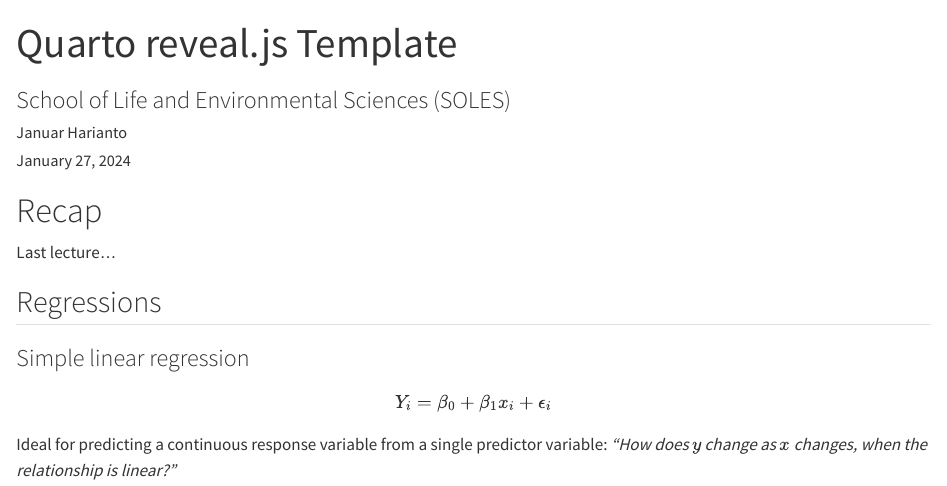
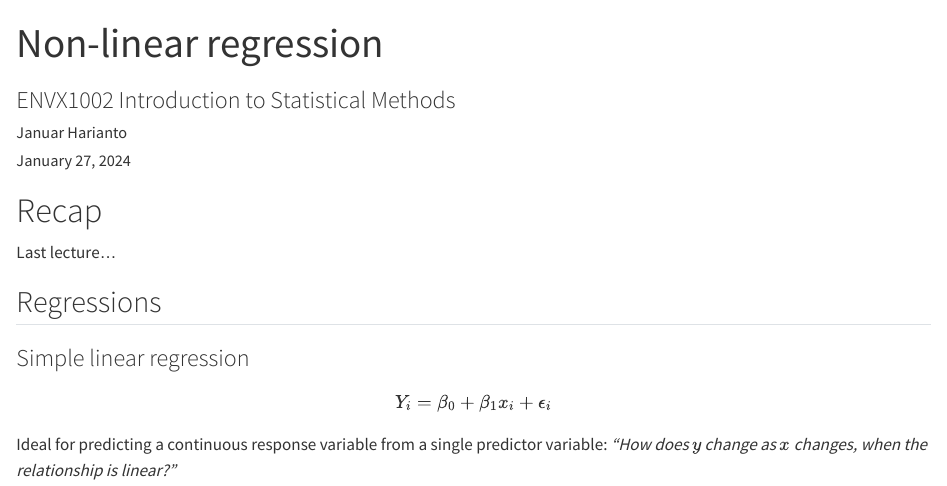
Before and after one commit to ENVX-resources/ENVX1002-2024-Lecture-Topic12, a Quarto document (envx1001-w12-lecture.qmd): the page in a window 1100 px wide, from its top. Rendered offline with R 4.5, knitr and Pandoc in place of Quarto, with nearby package versions; the code chunks are not run, so their results and figures are left out; long lines of code are wrapped.

Commit message:
edit metadata for final draft

```diff
--- a/envx1001-w12-lecture.qmd
+++ b/envx1001-w12-lecture.qmd
@@ -1,6 +1,6 @@
 ---
-title: Quarto reveal.js Template
-subtitle: School of Life and Environmental Sciences (SOLES)
+title: Non-linear regression
+subtitle: ENVX1002 Introduction to Statistical Methods
 author: Januar Harianto
 institute: The University of Sydney
 date: last-modified # today | last-modified
@@ -8,7 +8,7 @@ date-format: "MMM YYYY" # see https://momentjs.com/docs/#/displaying/format/
 execute:
   eval: true
   echo: true
-self-contained: false
+self-contained: true
 ---
 
 
```
